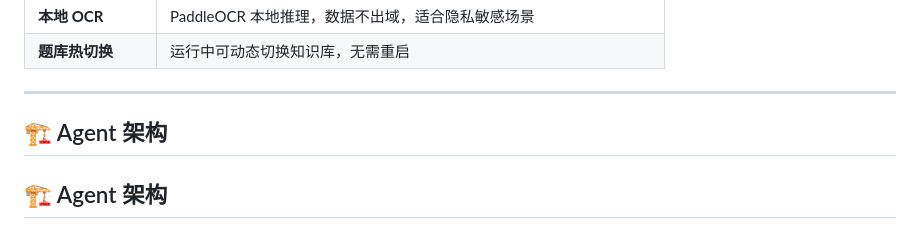
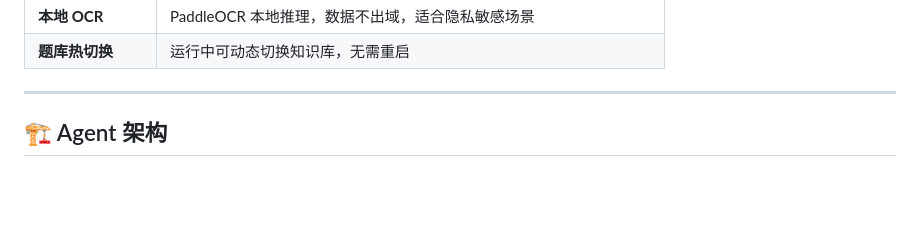
Before and after one commit to 234150476/VisionQuiz-Assistant, a Markdown page: README.md, the part around one of its changes. GitHub-like rendering; blank space fills up the shorter version.

```diff
--- a/README.md
+++ b/README.md
@@ -33,8 +33,6 @@
 | **题库热切换** | 运行中可动态切换知识库，无需重启 |
 
 ---
-
-## 🏗️ Agent 架构
 
 ## 🏗️ Agent 架构
 
```
Also changed, not shown: other parts of README.md (+63 -11 lines).
